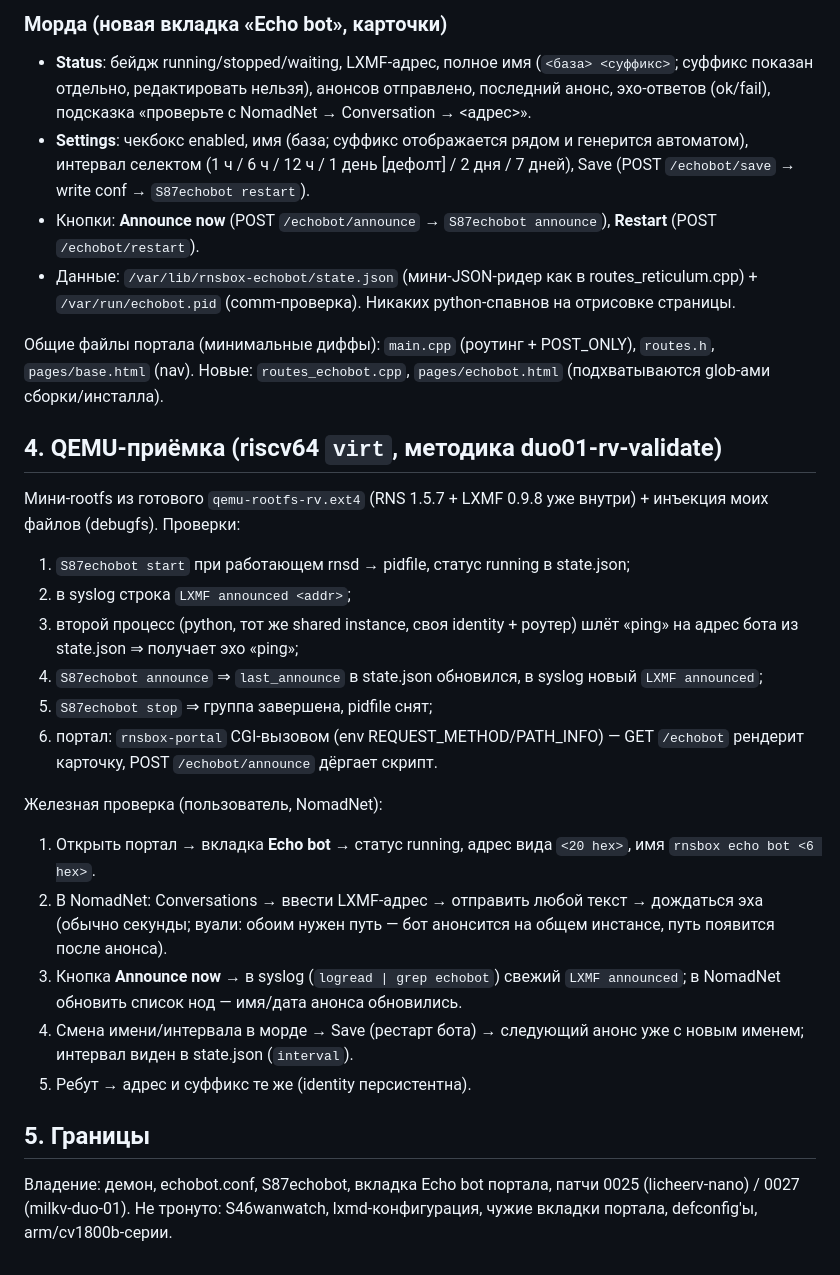
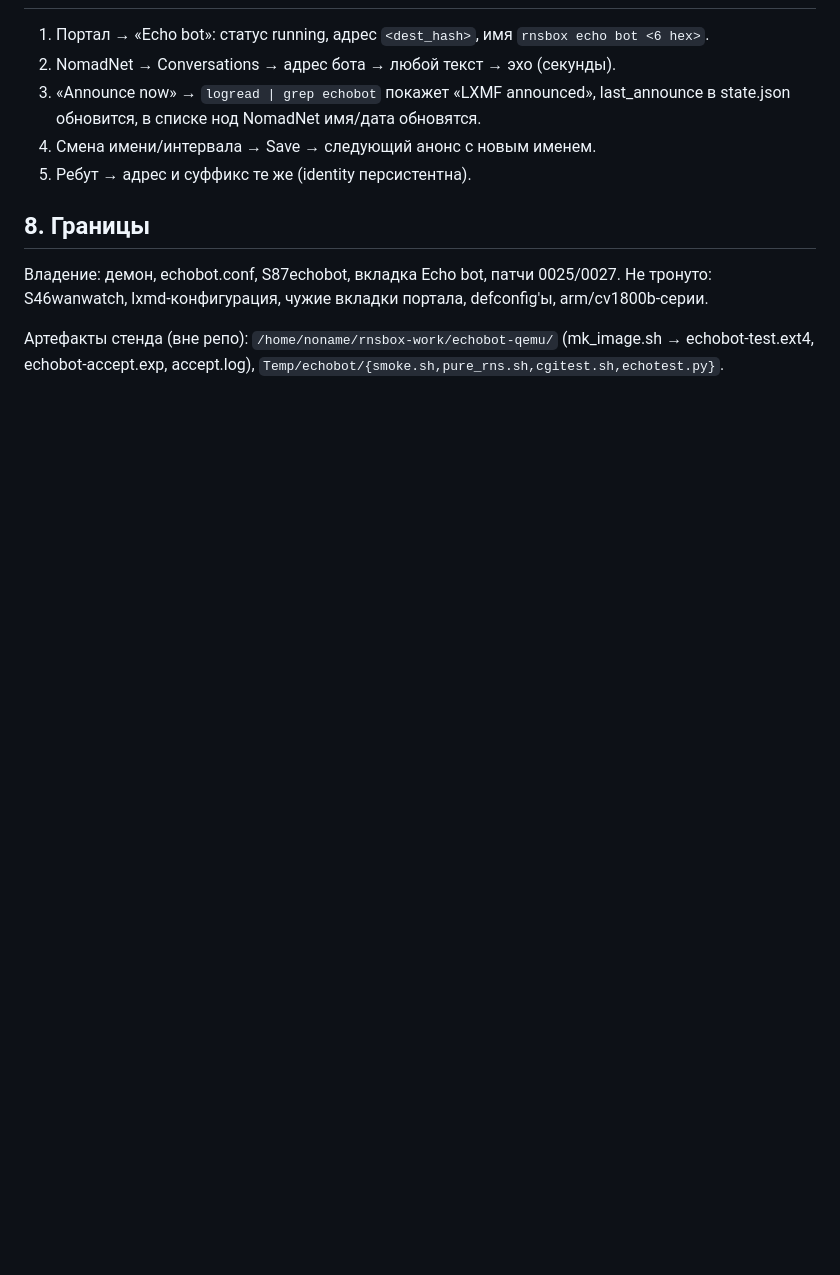
Before and after one commit to I-AM-ENGINEER/rnsbox, a Markdown page: local_docs/echo-bot.md, the part around one of its changes. Rendered like a GitHub page; blank space fills up the shorter version.

```diff
--- a/local_docs/echo-bot.md
+++ b/local_docs/echo-bot.md
@@ -155,53 +116,18 @@ min_free_mb=40
-### Морда (новая вкладка «Echo bot», карточки)
-
-- **Status**: бейдж running/stopped/waiting, LXMF-адрес, полное имя
-  (`<база> <суффикс>`; суффикс показан отдельно, редактировать нельзя),
-  анонсов отправлено, последний анонс, эхо-ответов (ok/fail), подсказка
-  «проверьте с NomadNet → Conversation → <адрес>».
-- **Settings**: чекбокс enabled, имя (база; суффикс отображается рядом и
-  генерится автоматом), интервал селектом (1 ч / 6 ч / 12 ч / 1 день
-  [дефолт] / 2 дня / 7 дней), Save (POST `/echobot/save` → write conf →
-  `S87echobot restart`).
-- Кнопки: **Announce now** (POST `/echobot/announce` → `S87echobot announce`),
-  **Restart** (POST `/echobot/restart`).
-- Данные: `/var/lib/rnsbox-echobot/state.json` (мини-JSON-ридер как в
-  routes_reticulum.cpp) + `/var/run/echobot.pid` (comm-проверка). Никаких
-  python-спавнов на отрисовке страницы.
-
-Общие файлы портала (минимальные диффы): `main.cpp` (роутинг + POST_ONLY),
-`routes.h`, `pages/base.html` (nav). Новые: `routes_echobot.cpp`,
-`pages/echobot.html` (подхватываются glob-ами сборки/инсталла).
-
-## 4. QEMU-приёмка (riscv64 `virt`, методика duo01-rv-validate)
-
-Мини-rootfs из готового `qemu-rootfs-rv.ext4` (RNS 1.5.7 + LXMF 0.9.8 уже
-внутри) + инъекция моих файлов (debugfs). Проверки:
-1. `S87echobot start` при работающем rnsd → pidfile, статус running в
-   state.json;
-2. в syslog строка `LXMF announced <addr>`;
-3. второй процесс (python, тот же shared instance, своя identity + роутер)
-   шлёт «ping» на адрес бота из state.json ⇒ получает эхо «ping»;
-4. `S87echobot announce` ⇒ `last_announce` в state.json обновился,
-   в syslog новый `LXMF announced`;
-5. `S87echobot stop` ⇒ группа завершена, pidfile снят;
-6. портал: `rnsbox-portal` CGI-вызовом (env REQUEST_METHOD/PATH_INFO) —
-   GET `/echobot` рендерит карточку, POST `/echobot/announce` дёргает скрипт.
-
-Железная проверка (пользователь, NomadNet):
-1. Открыть портал → вкладка **Echo bot** → статус running, адрес вида
-   `<20 hex>`, имя `rnsbox echo bot <6 hex>`.
-2. В NomadNet: Conversations → ввести LXMF-адрес → отправить любой текст →
-   дождаться эха (обычно секунды; вуали: обоим нужен путь — бот анонсится на
-   общем инстансе, путь появится после анонса).
-3. Кнопка **Announce now** → в syslog (`logread | grep echobot`) свежий
-   `LXMF announced`; в NomadNet обновить список нод — имя/дата анонса
-   обновились.
-4. Смена имени/интервала в морде → Save (рестарт бота) → следующий анонс уже
-   с новым именем; интервал виден в state.json (`interval`).
+1. Портал → «Echo bot»: статус running, адрес `<dest_hash>`, имя
+   `rnsbox echo bot <6 hex>`.
+2. NomadNet → Conversations → адрес бота → любой текст → эхо (секунды).
+3. «Announce now» → `logread | grep echobot` покажет «LXMF announced»,
+   last_announce в state.json обновится, в списке нод NomadNet имя/дата
+   обновятся.
+4. Смена имени/интервала → Save → следующий анонс с новым именем.
 5. Ребут → адрес и суффикс те же (identity персистентна).
 
-## 5. Границы
+## 8. Границы
 
-Владение: демон, echobot.conf, S87echobot, вкладка Echo bot портала,
-патчи 0025 (licheerv-nano) / 0027 (milkv-duo-01). Не тронуто: S46wanwatch,
-lxmd-конфигурация, чужие вкладки портала, defconfig'ы, arm/cv1800b-серии.
+Владение: демон, echobot.conf, S87echobot, вкладка Echo bot, патчи
+0025/0027. Не тронуто: S46wanwatch, lxmd-конфигурация, чужие вкладки
+портала, defconfig'ы, arm/cv1800b-серии.
+
+Артефакты стенда (вне репо): `/home/noname/rnsbox-work/echobot-qemu/`
+(mk_image.sh → echobot-test.ext4, echobot-accept.exp, accept.log),
+`Temp/echobot/{smoke.sh,pure_rns.sh,cgitest.sh,echotest.py}`.
```
Also changed, not shown: other parts of local_docs/echo-bot.md (+91 -130 lines).
